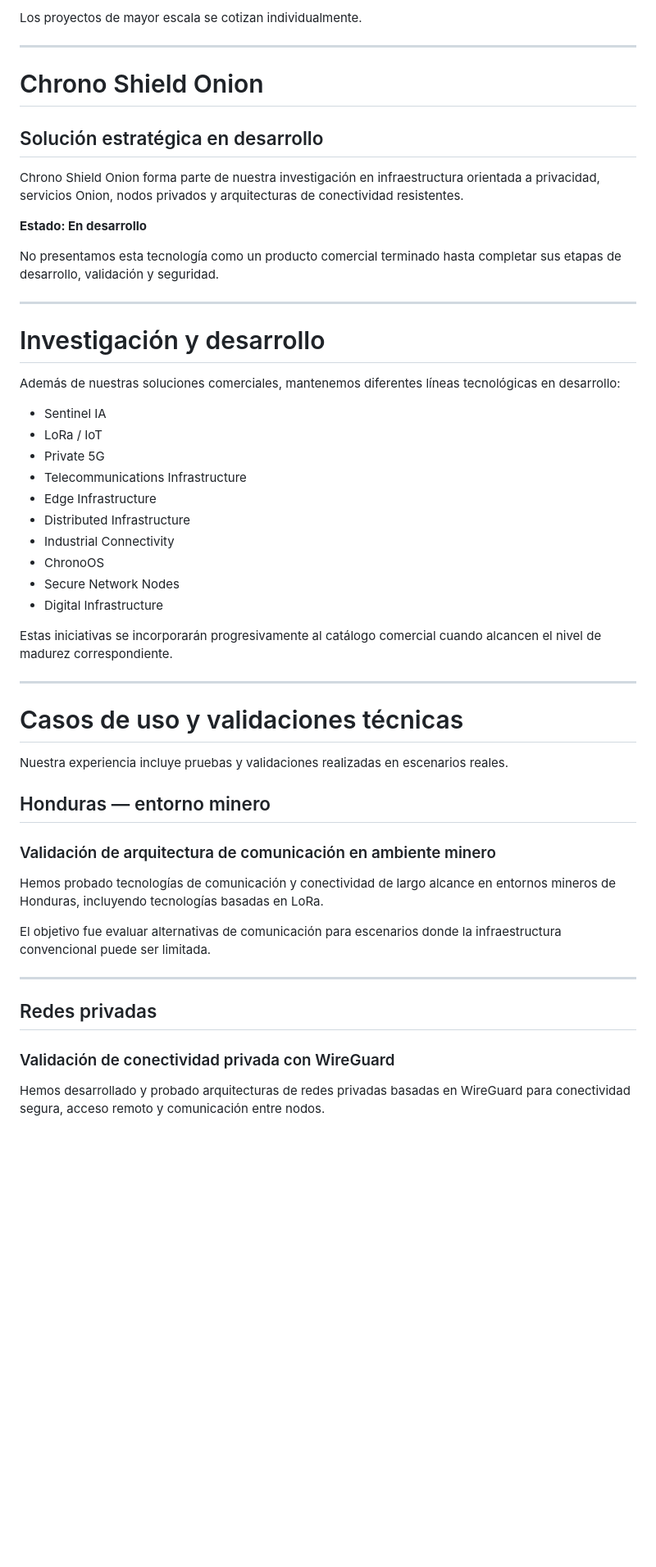
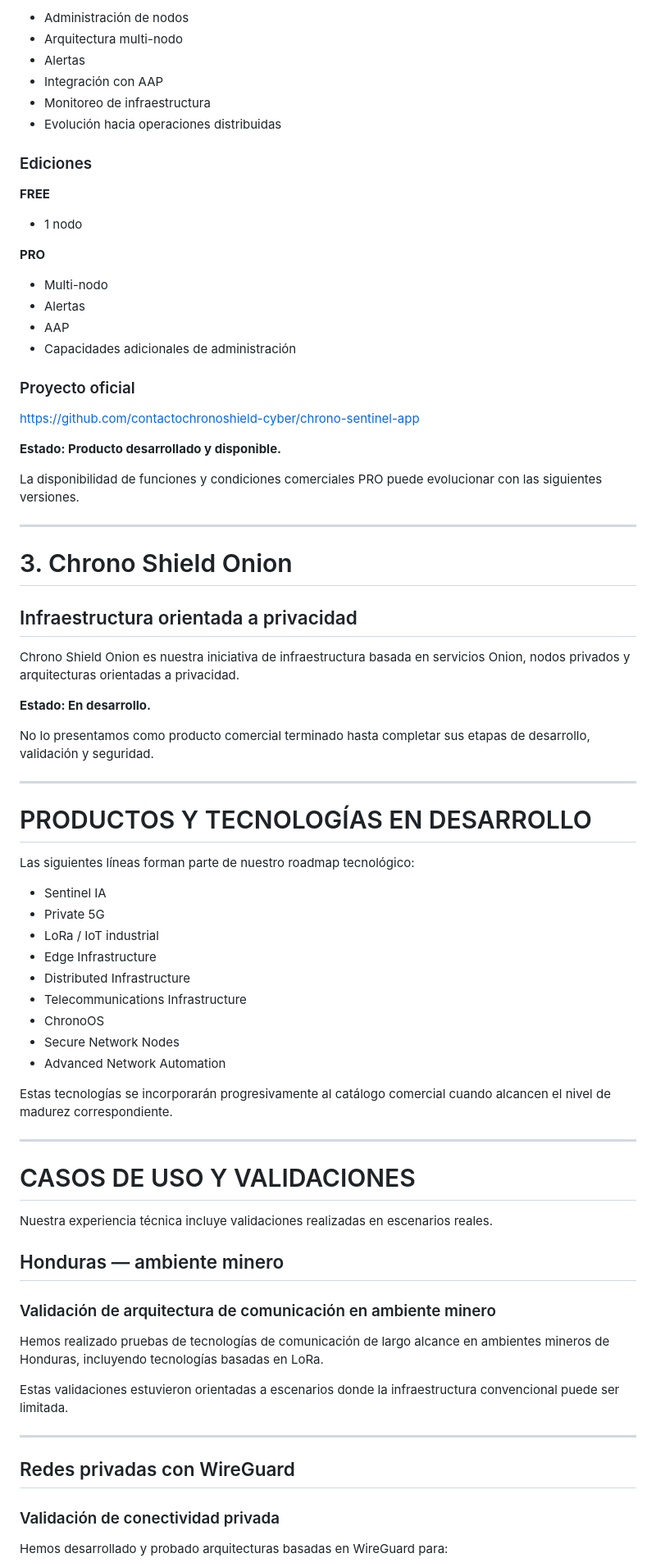
Before and after one commit to contactochronoshield-cyber/chrono-shield-networks, a Markdown page: README.md, the part around one of its changes. Shown at 82% size. Drawn GitHub-style; blank space fills up the shorter version.

```diff
--- a/README.md
+++ b/README.md
@@ -80,56 +94,88 @@ Diseñamos arquitecturas adaptadas a operaciones que requieren:
 
-Los proyectos de mayor escala se cotizan individualmente.
+- Administración de nodos
+- Arquitectura multi-nodo
+- Alertas
+- Integración con AAP
+- Monitoreo de infraestructura
+- Evolución hacia operaciones distribuidas
+
+### Ediciones
+
+**FREE**
+
+- 1 nodo
+
+**PRO**
+
+- Multi-nodo
+- Alertas
+- AAP
+- Capacidades adicionales de administración
+
+### Proyecto oficial
+
+https://github.com/contactochronoshield-cyber/chrono-sentinel-app
+
+**Estado: Producto desarrollado y disponible.**
+
+La disponibilidad de funciones y condiciones comerciales PRO puede
+evolucionar con las siguientes versiones.
 
 ---
 
-# Chrono Shield Onion
+# 3. Chrono Shield Onion
 
-## Solución estratégica en desarrollo
+## Infraestructura orientada a privacidad
 
-Chrono Shield Onion forma parte de nuestra investigación en infraestructura orientada a privacidad, servicios Onion, nodos privados y arquitecturas de conectividad resistentes.
+Chrono Shield Onion es nuestra iniciativa de infraestructura basada en
+servicios Onion, nodos privados y arquitecturas orientadas a privacidad.
 
-**Estado: En desarrollo**
+**Estado: En desarrollo.**
 
-No presentamos esta tecnología como un producto comercial terminado hasta completar sus etapas de desarrollo, validación y seguridad.
+No lo presentamos como producto comercial terminado hasta completar sus
+etapas de desarrollo, validación y seguridad.
 
 ---
 
-# Investigación y desarrollo
+# PRODUCTOS Y TECNOLOGÍAS EN DESARROLLO
 
-Además de nuestras soluciones comerciales, mantenemos diferentes líneas tecnológicas en desarrollo:
+Las siguientes líneas forman parte de nuestro roadmap tecnológico:
 
 - Sentinel IA
-- LoRa / IoT
 - Private 5G
-- Telecommunications Infrastructure
+- LoRa / IoT industrial
 - Edge Infrastructure
 - Distributed Infrastructure
-- Industrial Connectivity
+- Telecommunications Infrastructure
 - ChronoOS
 - Secure Network Nodes
-- Digital Infrastructure
+- Advanced Network Automation
 
-Estas iniciativas se incorporarán progresivamente al catálogo comercial cuando alcancen el nivel de madurez correspondiente.
+Estas tecnologías se incorporarán progresivamente al catálogo comercial
+cuando alcancen el nivel de madurez correspondiente.
 
 ---
 
-# Casos de uso y validaciones técnicas
+# CASOS DE USO Y VALIDACIONES
 
-Nuestra experiencia incluye pruebas y validaciones realizadas en escenarios reales.
+Nuestra experiencia técnica incluye validaciones realizadas en escenarios
+reales.
 
-## Honduras — entorno minero
+## Honduras — ambiente minero
 
 ### Validación de arquitectura de comunicación en ambiente minero
 
-Hemos probado tecnologías de comunicación y conectividad de largo alcance en entornos mineros de Honduras, incluyendo tecnologías basadas en LoRa.
+Hemos realizado pruebas de tecnologías de comunicación de largo alcance
+en ambientes mineros de Honduras, incluyendo tecnologías basadas en LoRa.
 
-El objetivo fue evaluar alternativas de comunicación para escenarios donde la infraestructura convencional puede ser limitada.
+Estas validaciones estuvieron orientadas a escenarios donde la
+infraestructura convencional puede ser limitada.
 
 ---
 
-## Redes privadas
+## Redes privadas con WireGuard
 
-### Validación de conectividad privada con WireGuard
+### Validación de conectividad privada
 
-Hemos desarrollado y probado arquitecturas de redes privadas basadas en WireGuard para conectividad segura, acceso remoto y comunicación entre nodos.
+Hemos desarrollado y probado arquitecturas basadas en WireGuard para:
 
```
Also changed, not shown: other parts of README.md (+98 -78 lines).
